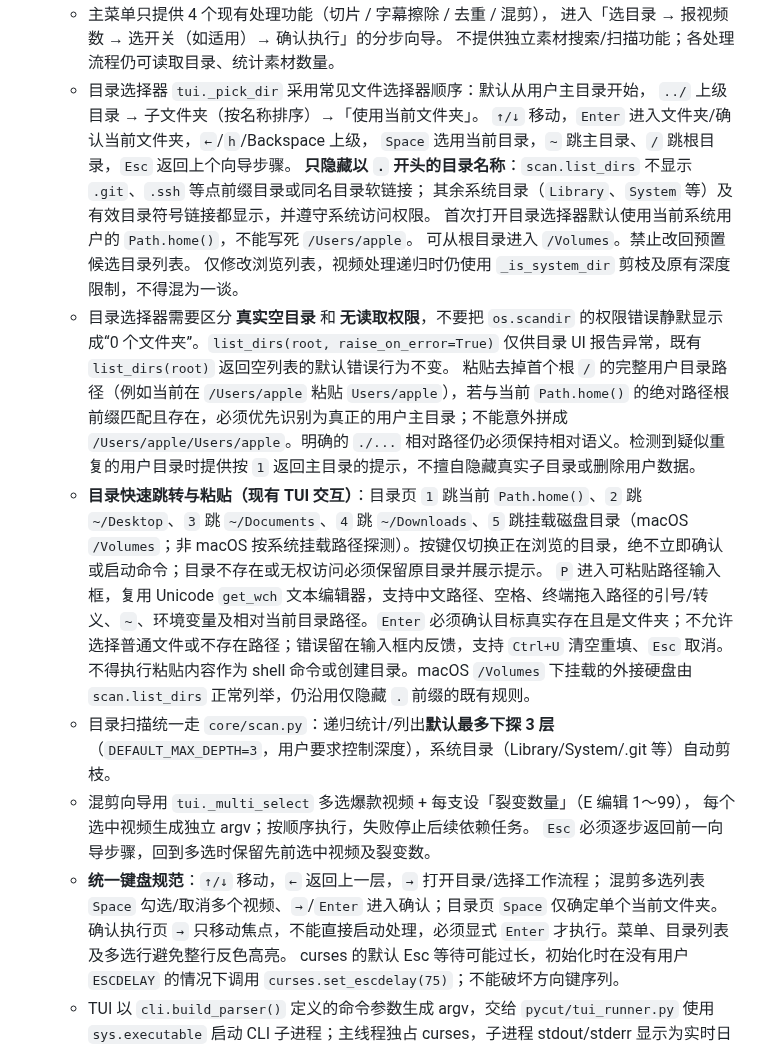
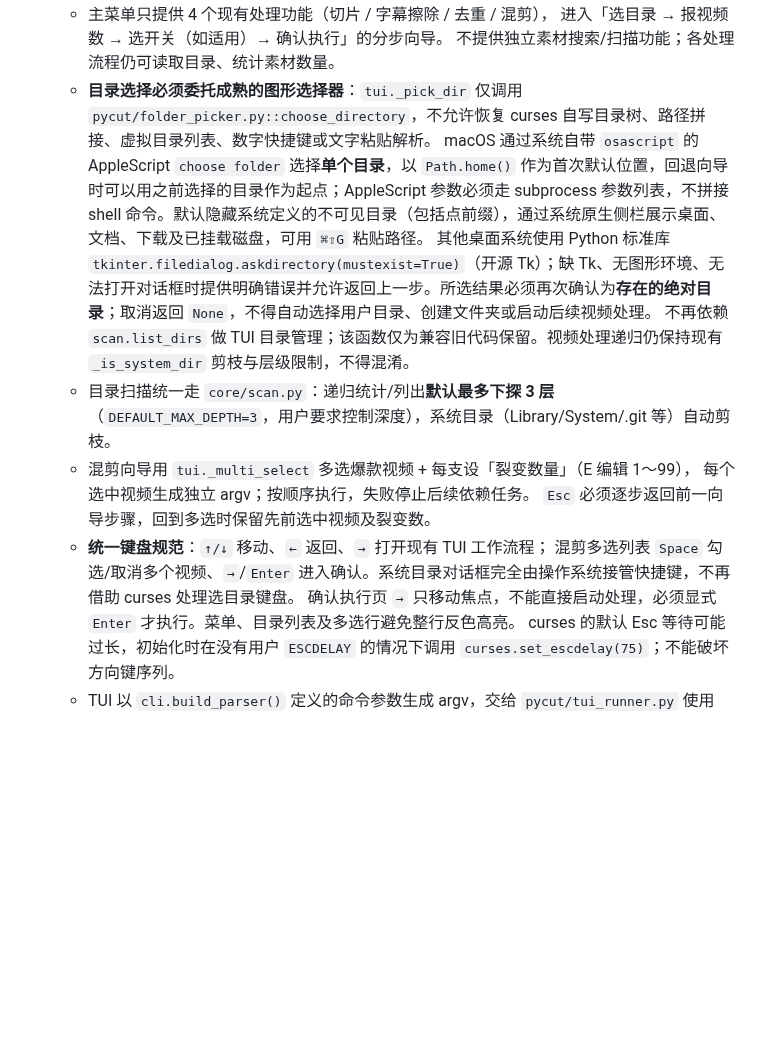
Before and after one commit to crazyniu/py-cut, a Markdown page: AGENTS.md, the part around the change. GitHub-like rendering; blank space fills up the shorter version.

Commit message:
docs(tui): adopt system folder dialogs and drop custom navigation guidance

```diff
--- a/AGENTS.md
+++ b/AGENTS.md
@@ -66,26 +66,17 @@ Markdown 只保留长期需求、架构、技术约定与可复现限制，不
   - 主菜单只提供 4 个现有处理功能（切片 / 字幕擦除 / 去重 / 混剪），
     进入「选目录 → 报视频数 → 选开关（如适用）→ 确认执行」的分步向导。
     不提供独立素材搜索/扫描功能；各处理流程仍可读取目录、统计素材数量。
-  - 目录选择器 `tui._pick_dir` 采用常见文件选择器顺序：默认从用户主目录开始，
-    `../` 上级目录 → 子文件夹（按名称排序）→「使用当前文件夹」。
-    `↑/↓` 移动，`Enter` 进入文件夹/确认当前文件夹，`←`/`h`/Backspace 上级，
-    `Space` 选用当前目录，`~` 跳主目录、`/` 跳根目录，`Esc` 返回上个向导步骤。
-    **只隐藏以 `.` 开头的目录名称**：`scan.list_dirs` 不显示 `.git`、`.ssh` 等点前缀目录或同名目录软链接；
-    其余系统目录（`Library`、`System` 等）及有效目录符号链接都显示，并遵守系统访问权限。
-    首次打开目录选择器默认使用当前系统用户的 `Path.home()`，不能写死 `/Users/apple`。
-    可从根目录进入 `/Volumes`。禁止改回预置候选目录列表。
-    仅修改浏览列表，视频处理递归时仍使用 `_is_system_dir` 剪枝及原有深度限制，不得混为一谈。
-  - 目录选择器需要区分 **真实空目录** 和 **无读取权限**，不要把 `os.scandir` 的权限错误静默显示成“0 个文件夹”。`list_dirs(root, raise_on_error=True)` 仅供目录 UI 报告异常，既有 `list_dirs(root)` 返回空列表的默认错误行为不变。
-    粘贴去掉首个根 `/` 的完整用户目录路径（例如当前在 `/Users/apple` 粘贴 `Users/apple`），若与当前 `Path.home()` 的绝对路径根前缀匹配且存在，必须优先识别为真正的用户主目录；不能意外拼成 `/Users/apple/Users/apple`。明确的 `./...` 相对路径仍必须保持相对语义。检测到疑似重复的用户目录时提供按 `1` 返回主目录的提示，不擅自隐藏真实子目录或删除用户数据。
-  - **目录快速跳转与粘贴（现有 TUI 交互）**：目录页 `1` 跳当前 `Path.home()`、`2` 跳 `~/Desktop`、`3` 跳 `~/Documents`、`4` 跳 `~/Downloads`、`5` 跳挂载磁盘目录（macOS `/Volumes`；非 macOS 按系统挂载路径探测）。按键仅切换正在浏览的目录，绝不立即确认或启动命令；目录不存在或无权访问必须保留原目录并展示提示。
-    `P` 进入可粘贴路径输入框，复用 Unicode `get_wch` 文本编辑器，支持中文路径、空格、终端拖入路径的引号/转义、`~`、环境变量及相对当前目录路径。`Enter` 必须确认目标真实存在且是文件夹；不允许选择普通文件或不存在路径；错误留在输入框内反馈，支持 `Ctrl+U` 清空重填、`Esc` 取消。不得执行粘贴内容作为 shell 命令或创建目录。macOS `/Volumes` 下挂载的外接硬盘由 `scan.list_dirs` 正常列举，仍沿用仅隐藏 `.` 前缀的既有规则。
+  - **目录选择必须委托成熟的图形选择器**：`tui._pick_dir` 仅调用 `pycut/folder_picker.py::choose_directory`，不允许恢复 curses 自写目录树、路径拼接、虚拟目录列表、数字快捷键或文字粘贴解析。
+    macOS 通过系统自带 `osascript` 的 AppleScript `choose folder` 选择**单个目录**，以 `Path.home()` 作为首次默认位置，回退向导时可以用之前选择的目录作为起点；AppleScript 参数必须走 subprocess 参数列表，不拼接 shell 命令。默认隐藏系统定义的不可见目录（包括点前缀），通过系统原生侧栏展示桌面、文档、下载及已挂载磁盘，可用 `⌘⇧G` 粘贴路径。
+    其他桌面系统使用 Python 标准库 `tkinter.filedialog.askdirectory(mustexist=True)`（开源 Tk）；缺 Tk、无图形环境、无法打开对话框时提供明确错误并允许返回上一步。所选结果必须再次确认为**存在的绝对目录**；取消返回 `None`，不得自动选择用户目录、创建文件夹或启动后续视频处理。
+    不再依赖 `scan.list_dirs` 做 TUI 目录管理；该函数仅为兼容旧代码保留。视频处理递归仍保持现有 `_is_system_dir` 剪枝与层级限制，不得混淆。
   - 目录扫描统一走 `core/scan.py`：递归统计/列出**默认最多下探 3 层**
     （`DEFAULT_MAX_DEPTH=3`，用户要求控制深度），系统目录（Library/System/.git 等）自动剪枝。
   - 混剪向导用 `tui._multi_select` 多选爆款视频 + 每支设「裂变数量」（E 编辑 1～99），
     每个选中视频生成独立 argv；按顺序执行，失败停止后续依赖任务。
     `Esc` 必须逐步返回前一向导步骤，回到多选时保留先前选中视频及裂变数。
-  - **统一键盘规范**：`↑/↓` 移动，`←` 返回上一层，`→` 打开目录/选择工作流程；
-    混剪多选列表 `Space` 勾选/取消多个视频、`→`/`Enter` 进入确认；目录页 `Space` 仅确定单个当前文件夹。
+  - **统一键盘规范**：`↑/↓` 移动、`←` 返回、`→` 打开现有 TUI 工作流程；
+    混剪多选列表 `Space` 勾选/取消多个视频、`→`/`Enter` 进入确认。系统目录对话框完全由操作系统接管快捷键，不再借助 curses 处理选目录键盘。
     确认执行页 `→` 只移动焦点，不能直接启动处理，必须显式 `Enter` 才执行。菜单、目录列表及多选行避免整行反色高亮。
     curses 的默认 Esc 等待可能过长，初始化时在没有用户 `ESCDELAY` 的情况下调用 `curses.set_escdelay(75)`；不能破坏方向键序列。
   - TUI 以 `cli.build_parser()` 定义的命令参数生成 argv，交给 `pycut/tui_runner.py`
```
